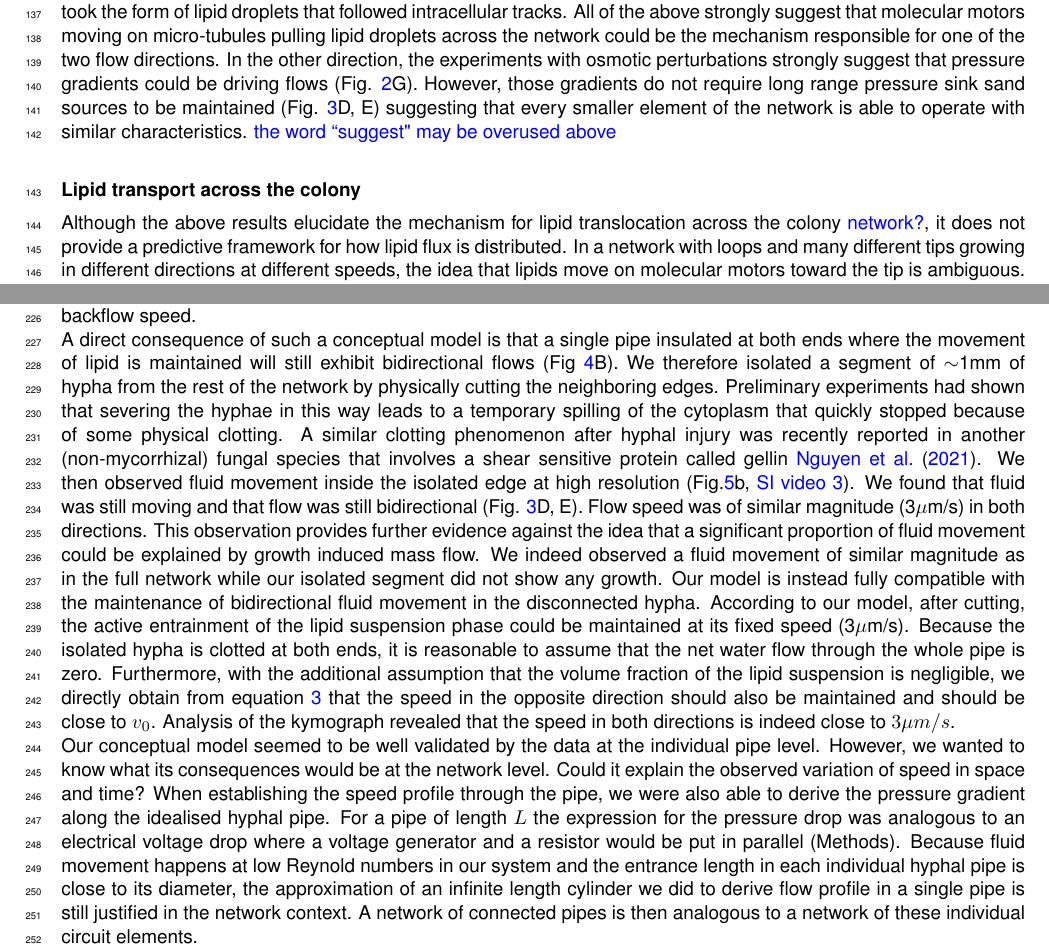
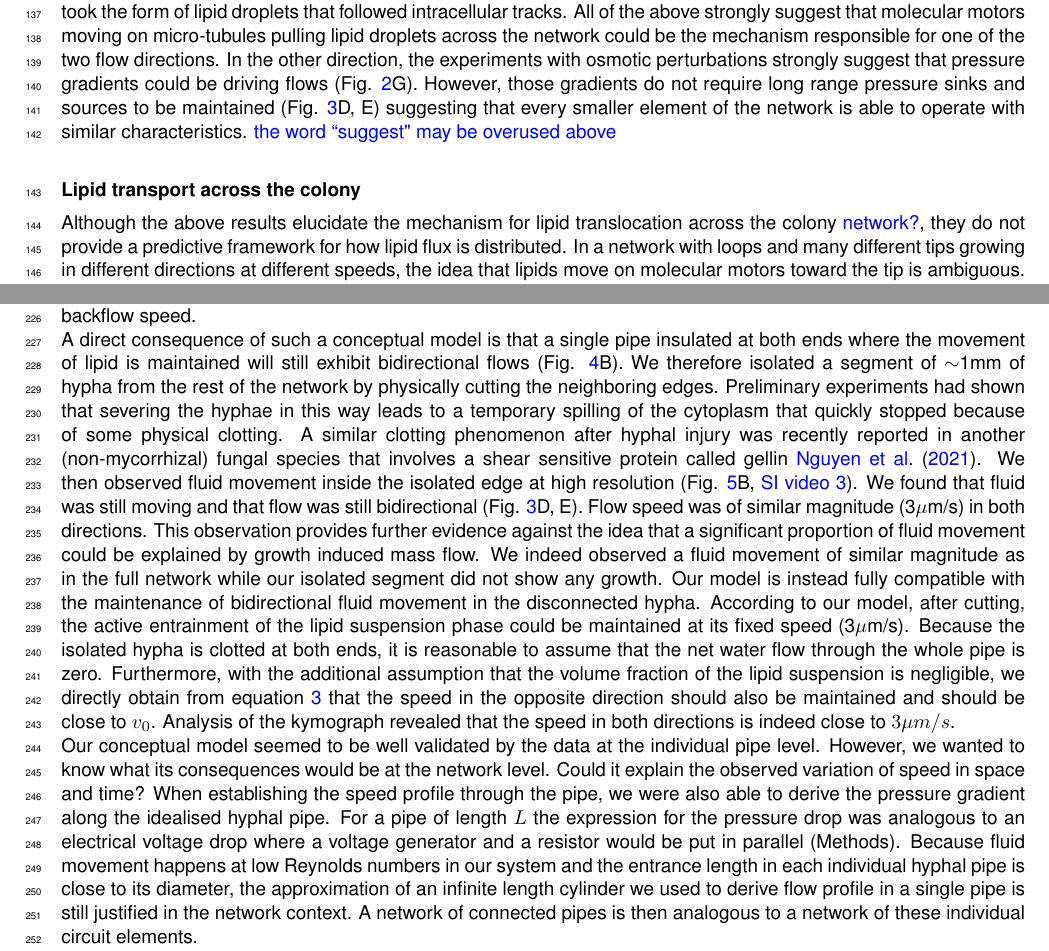
Before and after one commit to Staalduine/AMF_Transport, a LaTeX document (00_Article_Merge.tex, which reads 01_Article_MainText.tex): two parts of pages 5 and 9 of 26, joined at a grey line, cut so that both start at the same text. Compiled offline with pdfLaTeX.

Commit message:
latest comments

```diff
--- a/01_Article_MainText.tex
+++ b/01_Article_MainText.tex
@@ -85,14 +85,14 @@ These results show that a root connection is not a necessary condition for the c
 
 To further hone down on the range of a potential driving force, we wanted to know what the minimal size of the subgraph was that was necessary to conserve flows in the two directions. We made targeted cuts to isolate small segments from the network and image flows at sufficient distance from the cut induced stress (Fig. \ref{fig:perturbations}C). In patches of network as small as only a few millimeters in total length, we still observed flows in the two directions (Fig. \ref{fig:perturbations}D, E). We observed that the flow speed of the lipids in the tip direction was almost unaffected (Fig. \ref{fig:perturbations}D, E, top) while the flow speed in the root direction was more affected (Fig. \ref{fig:perturbations}D, E, bottom). In none of the experiments did the flow stop. These experiments demonstrate that the mechanical origin of flows in the two directions does not require the long range connectivity of the network to operate.
 
-In summary, we observed that: (1) movement in the tip direction was strongly associated with lipid movement (Fig. \ref{fig:asymmetries}E); (2) the associated speed is narrowly concentrated around $\sim 3 ~\mu m/s$ (Fig. \ref{fig:asymmetries}A), a value compatible with the range for molecular motors \cite{howard_mechanics_2002}; (3) {\color{blue} i think the text here is a little awkward:} these findings are only weakly affected by temporal and spatial variations (Fig. \ref{fig:hyphal_profiling}F) and by physical perturbations (Fig. \ref{fig:perturbations}B, D, E); (4) moving lipids took the form of lipid droplets that followed intracellular tracks. All of the above strongly suggest that molecular motors moving on micro-tubules pulling lipid droplets across the network could be the mechanism responsible for one of the two flow directions. In the other direction, the experiments with osmotic perturbations strongly suggest that pressure gradients could be driving flows (Fig. \ref{fig:asymmetries}G). However, those gradients do not require long range pressure sink sand sources to be maintained (Fig. \ref{fig:perturbations}D, E) suggesting that every smaller element of the network is able to operate with similar characteristics. {\color{blue} the word ``suggest" may be overused above}
+In summary, we observed that: (1) movement in the tip direction was strongly associated with lipid movement (Fig. \ref{fig:asymmetries}E); (2) the associated speed is narrowly concentrated around $\sim 3 ~\mu m/s$ (Fig. \ref{fig:asymmetries}A), a value compatible with the range for molecular motors \cite{howard_mechanics_2002}; (3) {\color{blue} i think the text here is a little awkward:} these findings are only weakly affected by temporal and spatial variations (Fig. \ref{fig:hyphal_profiling}F) and by physical perturbations (Fig. \ref{fig:perturbations}B, D, E); (4) moving lipids took the form of lipid droplets that followed intracellular tracks. All of the above strongly suggest that molecular motors moving on micro-tubules pulling lipid droplets across the network could be the mechanism responsible for one of the two flow directions. In the other direction, the experiments with osmotic perturbations strongly suggest that pressure gradients could be driving flows (Fig. \ref{fig:asymmetries}G). However, those gradients do not require long range pressure sinks and sources to be maintained (Fig. \ref{fig:perturbations}D, E) suggesting that every smaller element of the network is able to operate with similar characteristics. {\color{blue} the word ``suggest" may be overused above}
 % NOTE (2 Oct): also a typo in this paragraph: 'pressure sink sand sources' -> 'pressure sinks and sources'.
 
 \namedsubsection{Lipid transport across the colony}{subsec:lipid_flow}
 
 % We observed that most of the lipid movement seemed to be going in only one direction (Figure \ref{fig:lipid_flows}d). This was further confirmed by Fourier filtering of the kymograph \cite{mangeol_kymographclear_2016}, which decomposes the raw kymograph into two directional components, one representing the signal moving away from the root and another representing the signal moving towards the root. The fluorescent trace left by lipids moving towards the tip is visibly more intense. These orientation filtered kymographs also reveal that the movement of lipid results in straight lines of constant intensity. This is indicative of persistent lipid movement. We found that in most cases, the net flux of lipid was moving in the direction of the tip (Fig. \ref{fig:lipid_flows}d, SI Fig showing all replicates).
 
-Although the above results elucidate the mechanism for lipid translocation across the colony {\color{blue} network?}, it does not provide a predictive framework for how lipid flux is distributed. In a network with loops and many different tips growing in different directions at different speeds, the idea that lipids  move on molecular motors toward the tip is ambiguous. We wanted to characterize more precisely how the growth of different tips could collectively contribute to overall lipid flow patterns.
+Although the above results elucidate the mechanism for lipid translocation across the colony {\color{blue} network?}, they do not provide a predictive framework for how lipid flux is distributed. In a network with loops and many different tips growing in different directions at different speeds, the idea that lipids  move on molecular motors toward the tip is ambiguous. We wanted to characterize more precisely how the growth of different tips could collectively contribute to overall lipid flow patterns.
 
 Hyphal extension as shown in Fig. \ref{fig:schematic_model}D, in addition to consuming carbon, is also associated with the creation of new network volume. The corresponding demand for water has been shown to be the mechanism driving flows in colonies of other (non-mycorrhizal) fungal species \cite{heaton_growth-induced_2010, heaton_advection_2012}. In those systems, the movement of matter within the network is well explained by the movement of water in a network of pipes with set sources and sinks. We wanted to investigate whether this explanation was compatible with our AMF system. Because volume creation and carbon demand are proportional, we use the same approach as for carbon, simply replacing the magnitude of the carbon source and sink, $\Delta C_k$, with the volume $\Delta V_k$. We keep a similar global source node corresponding to a water reservoir. {\color{blue} the word ``similar" suggests that a reader will know the other work which should not be assumed}
 
@@ -154,9 +154,9 @@ u(0) = -v_0\left(1+2\frac{\Theta(1-\theta)}{\theta-\Theta}\right)
 
 This result suggests a possible explanation for the bidirectional movement that we observe. For all values of $\Theta$ and $\theta$, we have $u(0)$ which is of opposite sign compared to $v_0$. It also suggests a possible explanation for the spatial and temporal variation of speeds. The spatial variation of $\Theta$ (Fig. \ref{fig:carbonflow}f) indeed directly contributes to the magnitude of the backflow speed.
 
-A direct consequence of such a conceptual model is that a single pipe insulated at both ends where the movement of lipid is maintained will still exhibit bidirectional flows (Fig \ref{fig:schematic_model}B). We therefore isolated a segment of $\sim$1mm of hypha from the rest of the network by physically cutting the neighboring edges. Preliminary experiments had shown that severing the hyphae in this way leads to a temporary spilling of the cytoplasm that quickly stopped because of some physical clotting. A similar clotting phenomenon after hyphal injury was recently reported in another (non-mycorrhizal) fungal species that involves a shear sensitive protein called gellin \cite{nguyen_fungal_2021}. We then observed fluid movement inside the isolated edge at high resolution (Fig.\ref{fig:fig5_plug}b, \href{https://www.dropbox.com/scl/fi/ors0lqpopi5yymh6e79o9/SIvideo3.avi?rlkey=lfbndih3j9fg033892r7t8cw5&dl=0}{SI video 3}). We found that fluid was still moving and that flow was still bidirectional (Fig. \ref{fig:perturbations}D, E). Flow speed was of similar magnitude (3$\mu$m/s) in both directions. This observation provides further evidence against the idea that a significant proportion of fluid movement could be explained by growth induced mass flow. We indeed observed a fluid movement of similar magnitude as in the full network while our isolated segment did not show any growth. Our model is instead fully compatible with the maintenance of bidirectional fluid movement in the disconnected hypha. According to our model, after cutting, the active entrainment of the lipid suspension phase could be maintained at its fixed speed (3$\mu$m/s). Because the isolated hypha is clotted at both ends, it is reasonable to assume that the net water flow through the whole pipe is zero. Furthermore, with the additional assumption that the volume fraction of the lipid suspension is negligible, we directly obtain from equation \ref{eq:max_speed} that the speed in the opposite direction should also be maintained and should be close to $v_0$. Analysis of the kymograph revealed that the speed in both directions is indeed close to $3\mu m/s$.
+A direct consequence of such a conceptual model is that a single pipe insulated at both ends where the movement of lipid is maintained will still exhibit bidirectional flows (Fig. \ref{fig:schematic_model}B). We therefore isolated a segment of $\sim$1mm of hypha from the rest of the network by physically cutting the neighboring edges. Preliminary experiments had shown that severing the hyphae in this way leads to a temporary spilling of the cytoplasm that quickly stopped because of some physical clotting. A similar clotting phenomenon after hyphal injury was recently reported in another (non-mycorrhizal) fungal species that involves a shear sensitive protein called gellin \cite{nguyen_fungal_2021}. We then observed fluid movement inside the isolated edge at high resolution (Fig. \ref{fig:fig5_plug}B, \href{https://www.dropbox.com/scl/fi/ors0lqpopi5yymh6e79o9/SIvideo3.avi?rlkey=lfbndih3j9fg033892r7t8cw5&dl=0}{SI video 3}). We found that fluid was still moving and that flow was still bidirectional (Fig. \ref{fig:perturbations}D, E). Flow speed was of similar magnitude (3$\mu$m/s) in both directions. This observation provides further evidence against the idea that a significant proportion of fluid movement could be explained by growth induced mass flow. We indeed observed a fluid movement of similar magnitude as in the full network while our isolated segment did not show any growth. Our model is instead fully compatible with the maintenance of bidirectional fluid movement in the disconnected hypha. According to our model, after cutting, the active entrainment of the lipid suspension phase could be maintained at its fixed speed (3$\mu$m/s). Because the isolated hypha is clotted at both ends, it is reasonable to assume that the net water flow through the whole pipe is zero. Furthermore, with the additional assumption that the volume fraction of the lipid suspension is negligible, we directly obtain from equation \ref{eq:max_speed} that the speed in the opposite direction should also be maintained and should be close to $v_0$. Analysis of the kymograph revealed that the speed in both directions is indeed close to $3\mu m/s$.
 
-Our conceptual model seemed to be well validated by the data at the individual pipe level. However, we wanted to know what its consequences would be at the network level. Could it explain the observed variation of speed in space and time? When establishing the speed profile through the pipe, we were also able to derive the pressure gradient along the idealised hyphal pipe. For a pipe of length $L$ the expression for the pressure drop was analogous to an electrical voltage drop where a voltage generator and a resistor would be put in parallel (Methods). Because fluid movement happens at low Reynold numbers in our system and the entrance length in each individual hyphal pipe is close to its diameter, the approximation of an infinite length cylinder we did to derive flow profile in a single pipe is still justified in the network context. A network of connected pipes is then analogous to a network of these individual circuit elements.
+Our conceptual model seemed to be well validated by the data at the individual pipe level. However, we wanted to know what its consequences would be at the network level. Could it explain the observed variation of speed in space and time? When establishing the speed profile through the pipe, we were also able to derive the pressure gradient along the idealised hyphal pipe. For a pipe of length $L$ the expression for the pressure drop was analogous to an electrical voltage drop where a voltage generator and a resistor would be put in parallel (Methods). Because fluid movement happens at low Reynolds numbers in our system and the entrance length in each individual hyphal pipe is close to its diameter, the approximation of an infinite length cylinder we used to derive flow profile in a single pipe is still justified in the network context. A network of connected pipes is then analogous to a network of these individual circuit elements.
 
-Such an electrical circuit equivalent of the network can be solved with linear algebra using Kirchhoff's law at each intersection, and requiring that the sum of pressure drops around loops in the network be zero (Methods). As in the case of growth induced mass flow discussed above in \nameref{subsec:lipid_flow}, we set the sink magnitude at each node to correspond to newly created volume $\Delta V_k$ and added a global source node. A number of properties can be shown in toy networks (Figure \ref{fig:schematic_model} D-G). Tree networks aggregate backflow into their central trunk, increasing flow rate (Figure \ref{fig:schematic_model} H). This increase in flow rate can increase backflow speeds, if not modulated by a greater flow capacity, which can be done by increasing the diameter (Figure \ref{fig:schematic_model}E, I). One feature this model also predicts is circularity in added loops, specifically if these have a width imbalance. The pressure difference that has to be serviced by both makes the wide arm flow faster, and the narrow arm far slower than in just a single edge. While this increases energy overall in the network, these induced circularities likely facilitate the distribution of nutrients in the backflow throughout the network (Figure \ref{fig:schematic_model}F, J). Finally, anastomoses can reduce the load on a tree-like network by routing backflow through multiple edges. This way, pressure differences in tree-like sections get reduced, and backflow nutrients can be accessed by more parts of the network.
+Such an electrical circuit equivalent of the network can be solved with linear algebra using Kirchhoff's law at each intersection, and requiring that the sum of pressure drops around loops in the network be zero (Methods). As in the case of growth induced mass flow discussed above in \nameref{subsec:lipid_flow}, we set the sink magnitude at each node to correspond to newly created volume $\Delta V_k$ and added a global source node. A number of properties can be shown in toy networks (Figure \ref{fig:schematic_model} D-G). Tree networks aggregate backflow into their central trunk,   increasing flow rate (Figure \ref{fig:schematic_model} H). This increase in flow rate can increase backflow speeds, if not modulated by a greater flow capacity, which can be done by increasing the diameter (Figure \ref{fig:schematic_model}E, I). One feature this model also predicts is circularity in added loops, specifically if these have a width imbalance. The pressure difference that has to be serviced by both makes the wide arm flow faster, and the narrow arm far slower than in just a single edge. While this increases energy overall in the network, these induced circularities likely facilitate the distribution of nutrients in the backflow throughout the network (Figure \ref{fig:schematic_model}F, J). Finally, anastomoses can reduce the load on a tree-like network by routing backflow through multiple edges. This way, pressure differences in tree-like sections get reduced, and backflow nutrients can be accessed by more parts of the network.
 
```
Also changed, not shown: 01_Article_MainText.tex (6 more changed lines).
